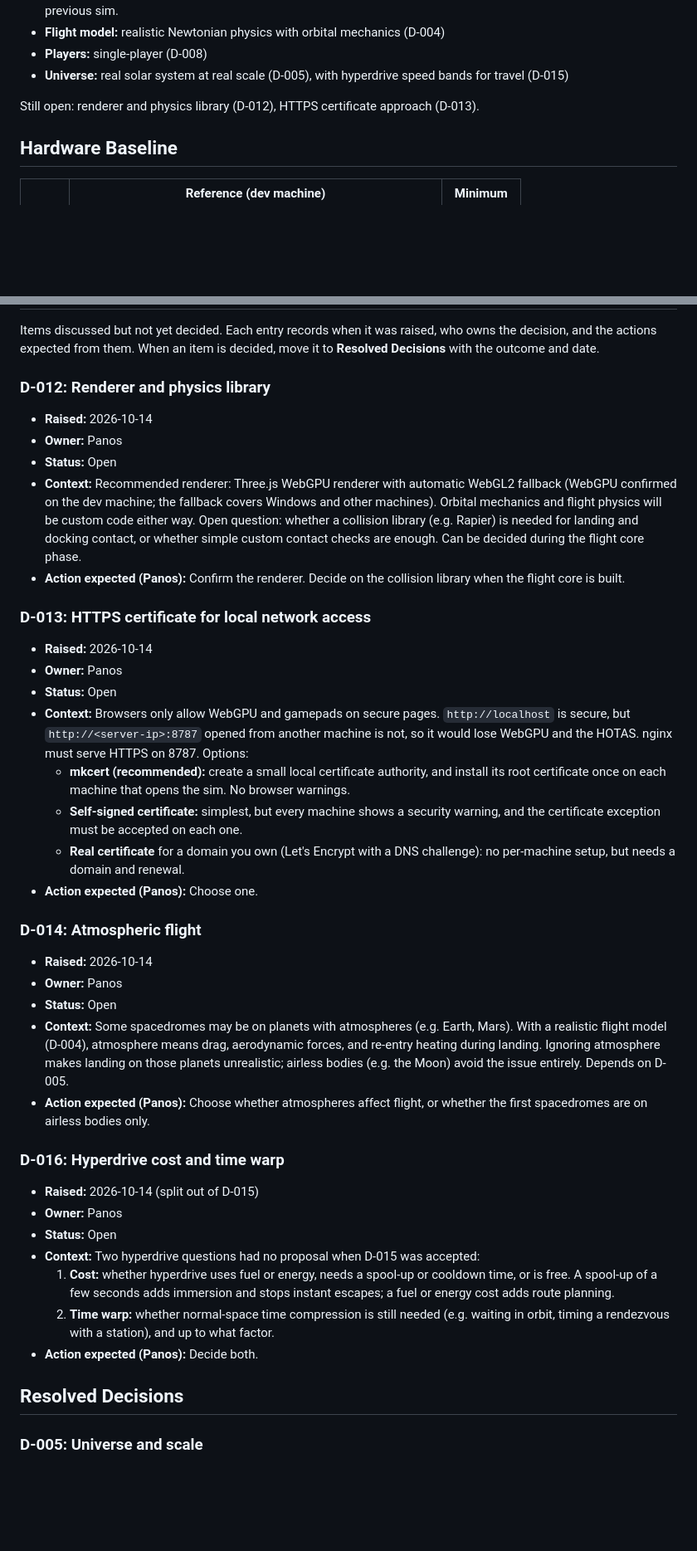
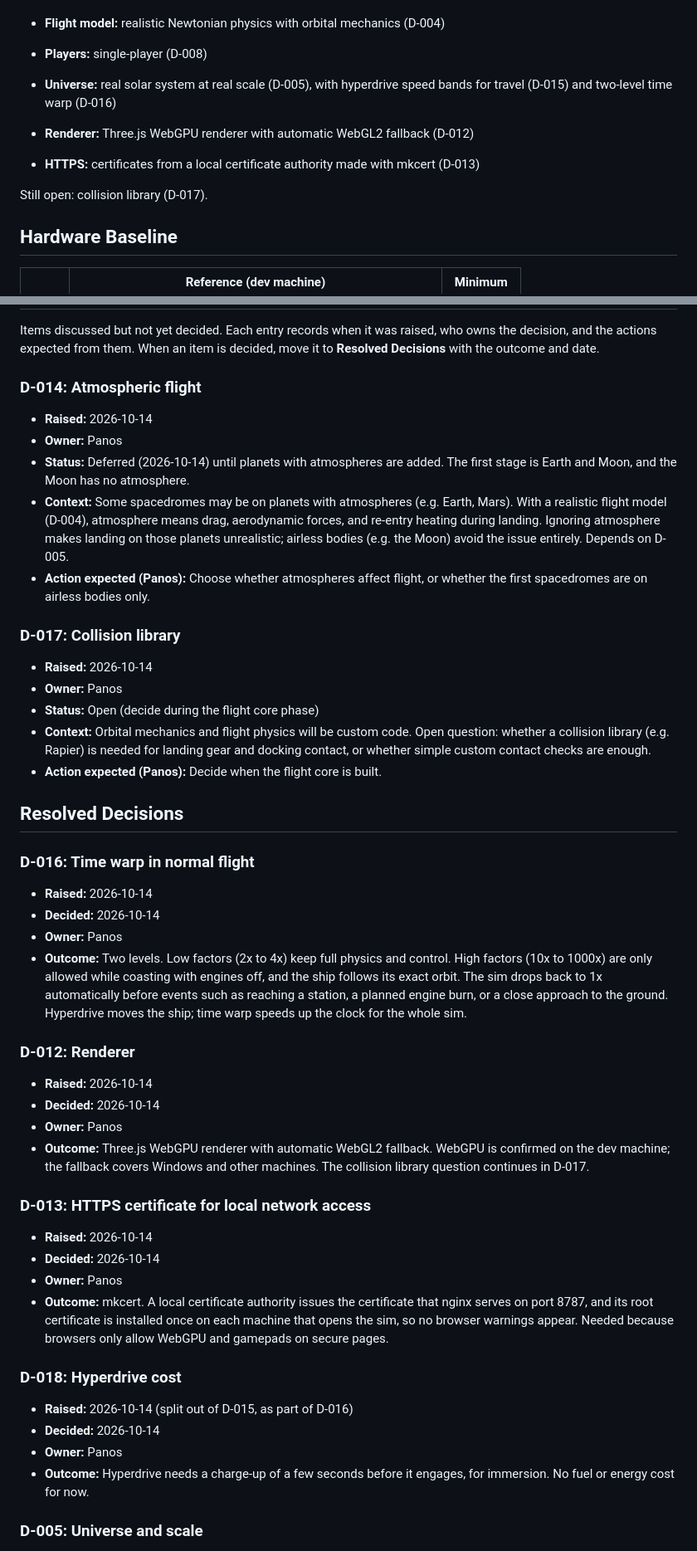
Before and after one commit to SonapSav/nano-ss, a Markdown page: PROJECT.md, 2 parts joined by grey strips. Shown at 83% size. GitHub-like rendering; blank space fills up the shorter version.

Commit message:
docs: record renderer, HTTPS, hyperdrive cost, and time warp decisions
Co-Authored-By: Claude Opus 5.5 <noreply@anthropic.com>

```diff
--- a/PROJECT.md
+++ b/PROJECT.md
@@ -37,9 +37,12 @@ Decided:
 - **Browser:** Chromium-based (Chrome/Chromium). Firefox is not a target: it was about 2x slower with WebGPU in a previous sim.
 - **Flight model:** realistic Newtonian physics with orbital mechanics (D-004)
 - **Players:** single-player (D-008)
-- **Universe:** real solar system at real scale (D-005), with hyperdrive speed bands for travel (D-015)
+- **Universe:** real solar system at real scale (D-005), with hyperdrive speed bands for travel (D-015) and two-level time warp (D-016)
 
-Still open: renderer and physics library (D-012), HTTPS certificate approach (D-013).
+- **Renderer:** Three.js WebGPU renderer with automatic WebGL2 fallback (D-012)
+- **HTTPS:** certificates from a local certificate authority made with mkcert (D-013)
+
+Still open: collision library (D-017).
 
 ## Hardware Baseline
 
@@ -79,44 +82,51 @@ nano-ss/
 
 Items discussed but not yet decided. Each entry records when it was raised, who owns the decision, and the actions expected from them. When an item is decided, move it to **Resolved Decisions** with the outcome and date.
 
-### D-012: Renderer and physics library
+### D-014: Atmospheric flight
 
 - **Raised:** 2026-10-14
 - **Owner:** Panos
-- **Status:** Open
-- **Context:** Recommended renderer: Three.js WebGPU renderer with automatic WebGL2 fallback (WebGPU confirmed on the dev machine; the fallback covers Windows and other machines). Orbital mechanics and flight physics will be custom code either way. Open question: whether a collision library (e.g. Rapier) is needed for landing and docking contact, or whether simple custom contact checks are enough. Can be decided during the flight core phase.
-- **Action expected (Panos):** Confirm the renderer. Decide on the collision library when the flight core is built.
+- **Status:** Deferred (2026-10-14) until planets with atmospheres are added. The first stage is Earth and Moon, and the Moon has no atmosphere.
+- **Context:** Some spacedromes may be on planets with atmospheres (e.g. Earth, Mars). With a realistic flight model (D-004), atmosphere means drag, aerodynamic forces, and re-entry heating during landing. Ignoring atmosphere makes landing on those planets unrealistic; airless bodies (e.g. the Moon) avoid the issue entirely. Depends on D-005.
+- **Action expected (Panos):** Choose whether atmospheres affect flight, or whether the first spacedromes are on airless bodies only.
+
+### D-017: Collision library
+
+- **Raised:** 2026-10-14
+- **Owner:** Panos
+- **Status:** Open (decide during the flight core phase)
+- **Context:** Orbital mechanics and flight physics will be custom code. Open question: whether a collision library (e.g. Rapier) is needed for landing gear and docking contact, or whether simple custom contact checks are enough.
+- **Action expected (Panos):** Decide when the flight core is built.
+
+## Resolved Decisions
+
+### D-016: Time warp in normal flight
+
+- **Raised:** 2026-10-14
+- **Decided:** 2026-10-14
+- **Owner:** Panos
+- **Outcome:** Two levels. Low factors (2x to 4x) keep full physics and control. High factors (10x to 1000x) are only allowed while coasting with engines off, and the ship follows its exact orbit. The sim drops back to 1x automatically before events such as reaching a station, a planned engine burn, or a close approach to the ground. Hyperdrive moves the ship; time warp speeds up the clock for the whole sim.
+
+### D-012: Renderer
+
+- **Raised:** 2026-10-14
+- **Decided:** 2026-10-14
+- **Owner:** Panos
+- **Outcome:** Three.js WebGPU renderer with automatic WebGL2 fallback. WebGPU is confirmed on the dev machine; the fallback covers Windows and other machines. The collision library question continues in D-017.
 
 ### D-013: HTTPS certificate for local network access
 
 - **Raised:** 2026-10-14
+- **Decided:** 2026-10-14
 - **Owner:** Panos
-- **Status:** Open
-- **Context:** Browsers only allow WebGPU and gamepads on secure pages. `http://localhost` is secure, but `http://<server-ip>:8787` opened from another machine is not, so it would lose WebGPU and the HOTAS. nginx must serve HTTPS on 8787. Options:
-  - **mkcert (recommended):** create a small local certificate authority, and install its root certificate once on each machine that opens the sim. No browser warnings.
-  - **Self-signed certificate:** simplest, but every machine shows a security warning, and the certificate exception must be accepted on each one.
-  - **Real certificate** for a domain you own (Let's Encrypt with a DNS challenge): no per-machine setup, but needs a domain and renewal.
-- **Action expected (Panos):** Choose one.
+- **Outcome:** mkcert. A local certificate authority issues the certificate that nginx serves on port 8787, and its root certificate is installed once on each machine that opens the sim, so no browser warnings appear. Needed because browsers only allow WebGPU and gamepads on secure pages.
 
-### D-014: Atmospheric flight
+### D-018: Hyperdrive cost
 
-- **Raised:** 2026-10-14
+- **Raised:** 2026-10-14 (split out of D-015, as part of D-016)
+- **Decided:** 2026-10-14
 - **Owner:** Panos
-- **Status:** Open
-- **Context:** Some spacedromes may be on planets with atmospheres (e.g. Earth, Mars). With a realistic flight model (D-004), atmosphere means drag, aerodynamic forces, and re-entry heating during landing. Ignoring atmosphere makes landing on those planets unrealistic; airless bodies (e.g. the Moon) avoid the issue entirely. Depends on D-005.
-- **Action expected (Panos):** Choose whether atmospheres affect flight, or whether the first spacedromes are on airless bodies only.
-
-### D-016: Hyperdrive cost and time warp
-
-- **Raised:** 2026-10-14 (split out of D-015)
-- **Owner:** Panos
-- **Status:** Open
-- **Context:** Two hyperdrive questions had no proposal when D-015 was accepted:
-  1. **Cost:** whether hyperdrive uses fuel or energy, needs a spool-up or cooldown time, or is free. A spool-up of a few seconds adds immersion and stops instant escapes; a fuel or energy cost adds route planning.
-  2. **Time warp:** whether normal-space time compression is still needed (e.g. waiting in orbit, timing a rendezvous with a station), and up to what factor.
-- **Action expected (Panos):** Decide both.
-
-## Resolved Decisions
+- **Outcome:** Hyperdrive needs a charge-up of a few seconds before it engages, for immersion. No fuel or energy cost for now.
 
 ### D-005: Universe and scale
 
```
Also changed, not shown: other parts of PROJECT.md (+1 -1 lines).
